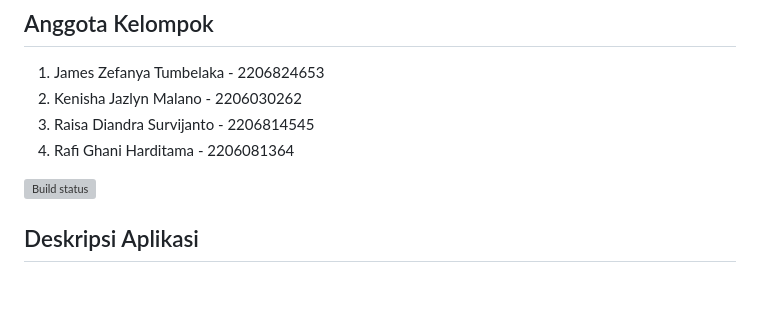
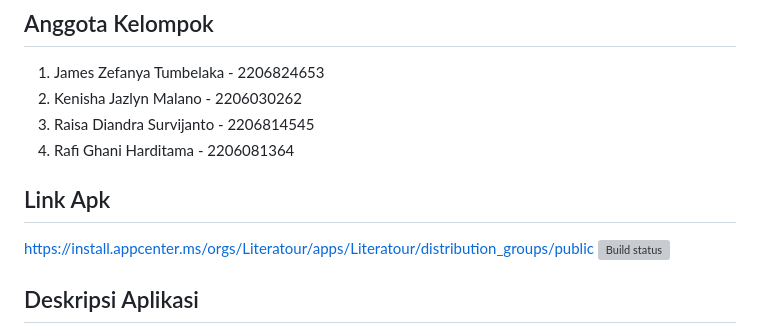
Before and after one commit to PBPE13/literatour-app, a Markdown page: README.md, the part around the change. GitHub-like rendering; blank space fills up the shorter version; grey boxes are pictures that could not be loaded.

Commit message:
add link apk

```diff
--- a/README.md
+++ b/README.md
@@ -5,7 +5,10 @@
 3. Raisa Diandra Survijanto - 2206814545
 4. Rafi Ghani Harditama - 2206081364
 
+## Link Apk
+https://install.appcenter.ms/orgs/Literatour/apps/Literatour/distribution_groups/public
 [![Build status](https://build.appcenter.ms/v0.1/apps/c35eb855-b523-4a09-a20e-eb520bf79023/branches/main/badge)](https://appcenter.ms)
+
 ## Deskripsi Aplikasi
 
 LITERATOUR adalah suatu aplikasi yang digunakan sebagai perpustakaan daring. Dengan melakukan pendaftaran, pengguna dapat menggunakan berbagai fitur yang ditawarkan oleh LITERATOUR.
```
